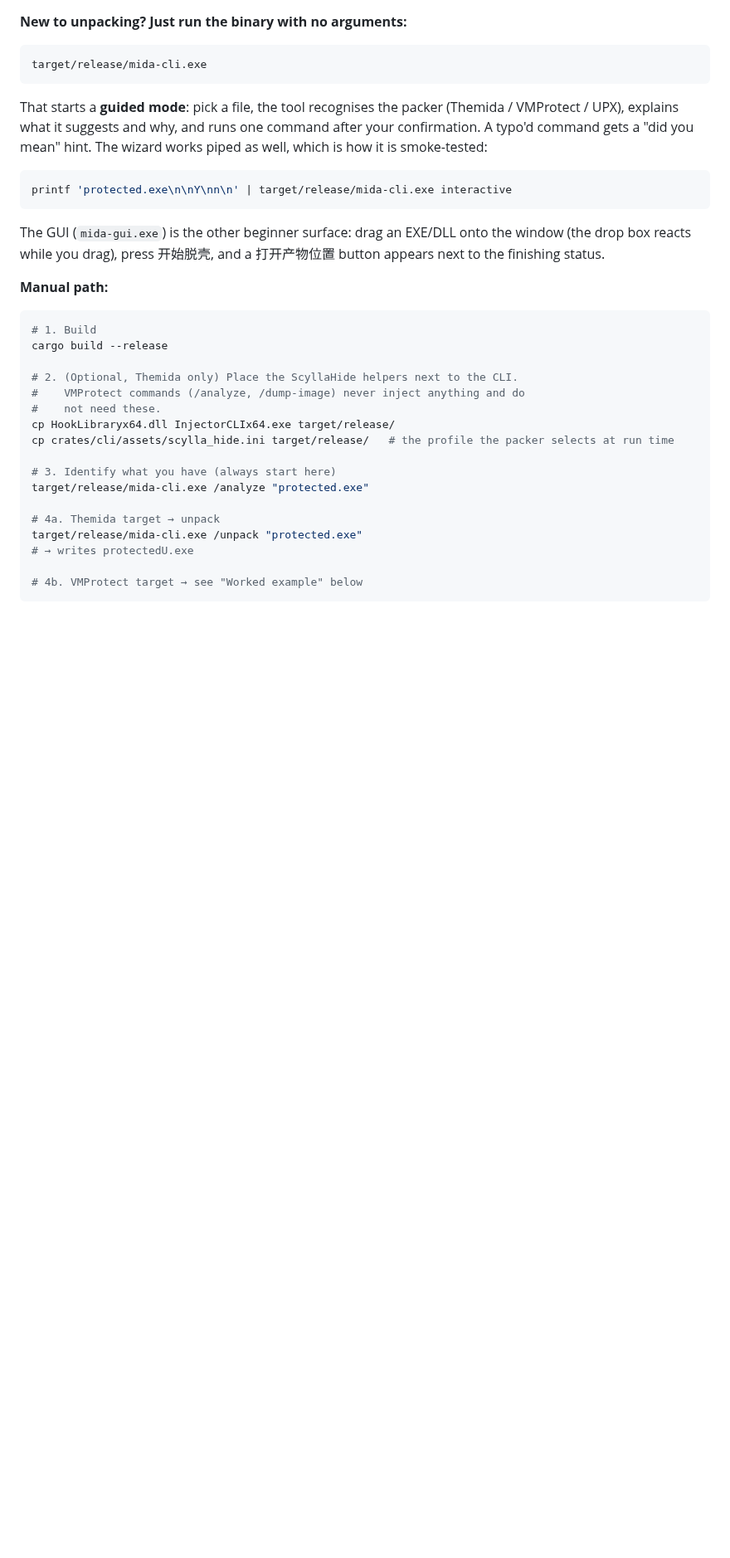
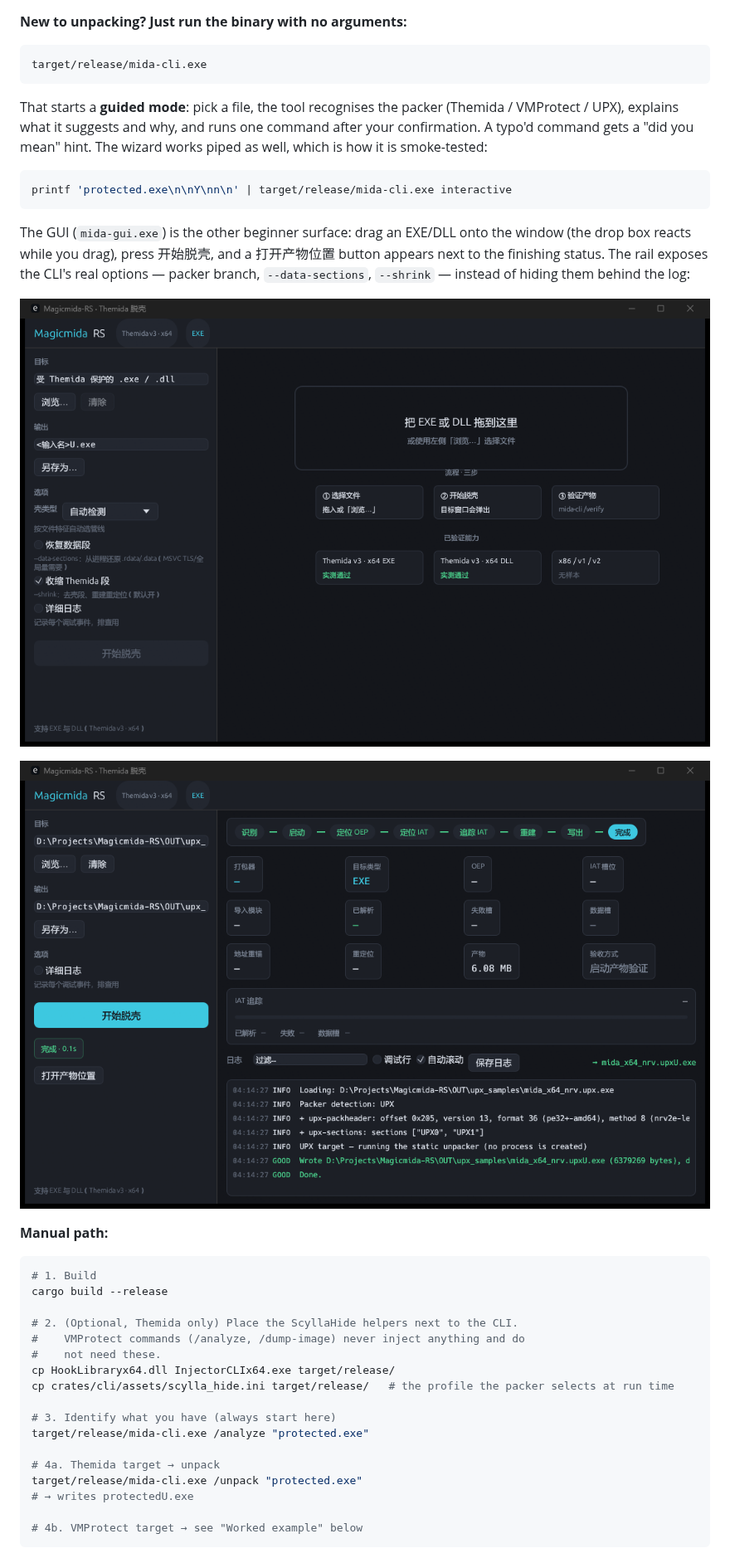
Before and after one commit to guoxing2024/magicmida-rs, a Markdown page: README.md, the part around the change. Shown at 83% size. Drawn GitHub-style; pictures changed too: docs/img/gui_done.png (added), docs/img/gui_options.png (added); blank space fills up the shorter version.

```diff
--- a/README.md
+++ b/README.md
@@ -186,7 +186,13 @@ printf 'protected.exe\n\nY\nn\n' | target/release/mida-cli.exe interactive
 
 The GUI (`mida-gui.exe`) is the other beginner surface: drag an EXE/DLL onto
 the window (the drop box reacts while you drag), press 开始脱壳, and a
-打开产物位置 button appears next to the finishing status.
+打开产物位置 button appears next to the finishing status. The rail exposes the
+CLI's real options — packer branch, `--data-sections`, `--shrink` — instead of
+hiding them behind the log:
+
+![GUI — target rail with the packer options](docs/img/gui_options.png)
+
+![GUI — a finished UPX run, product metric filled, follow-up button enabled](docs/img/gui_done.png)
 
 **Manual path:**
 
```
Also changed, not shown: CHANGELOG.md (+20 -0 lines), 4 other files.
